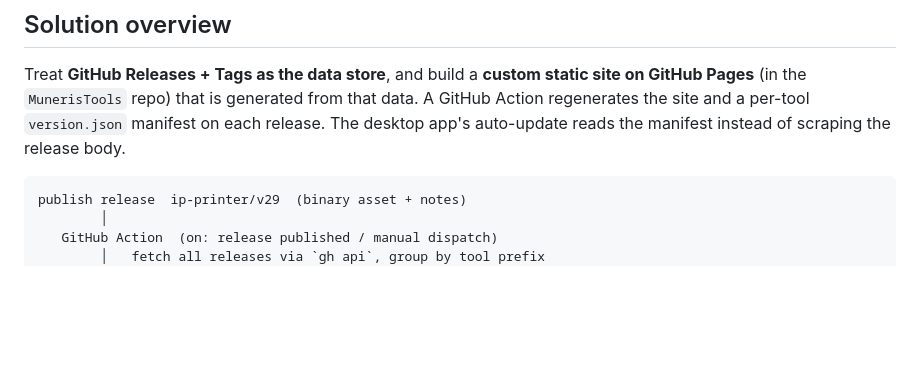
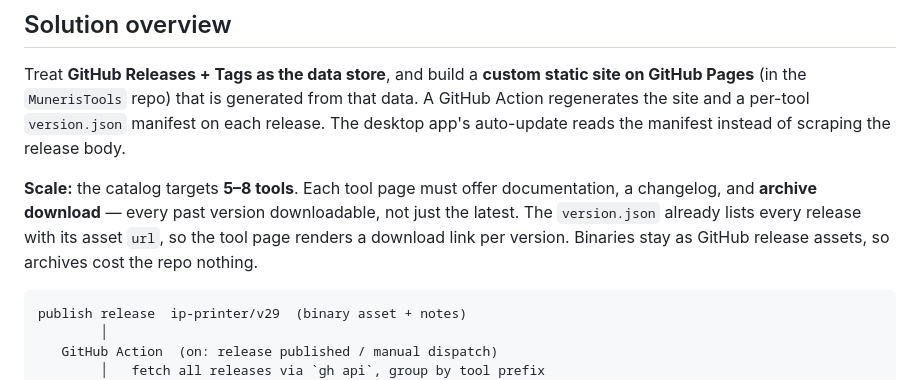
Before and after one commit to mbundgaard/MunerisTools, a Markdown page: docs/plans/2026-07-19-tools-pages-site-design.md, the part around the change. Rendered like a GitHub page; blank space fills up the shorter version.

````diff
--- a/docs/plans/2026-07-19-tools-pages-site-design.md
+++ b/docs/plans/2026-07-19-tools-pages-site-design.md
@@ -15,6 +15,11 @@ Treat **GitHub Releases + Tags as the data store**, and build a **custom static
 Pages** (in the `MunerisTools` repo) that is generated from that data. A GitHub Action regenerates
 the site and a per-tool `version.json` manifest on each release. The desktop app's auto-update reads
 the manifest instead of scraping the release body.
+
+**Scale:** the catalog targets **5–8 tools**. Each tool page must offer documentation, a changelog,
+and **archive download** — every past version downloadable, not just the latest. The `version.json`
+already lists every release with its asset `url`, so the tool page renders a download link per
+version. Binaries stay as GitHub release assets, so archives cost the repo nothing.
 
 ```
 publish release  ip-printer/v29  (binary asset + notes)
````
Also changed, not shown: docs/plans/2026-07-19-tools-pages-site.md (+12 -0 lines).
